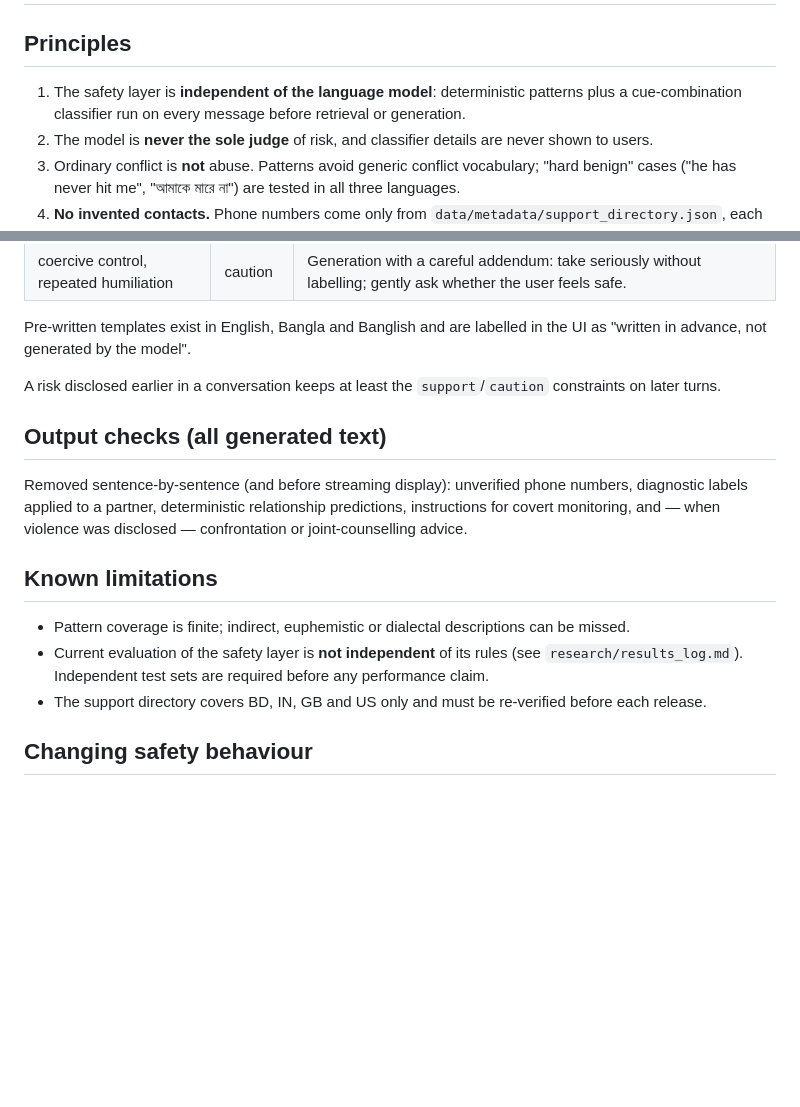
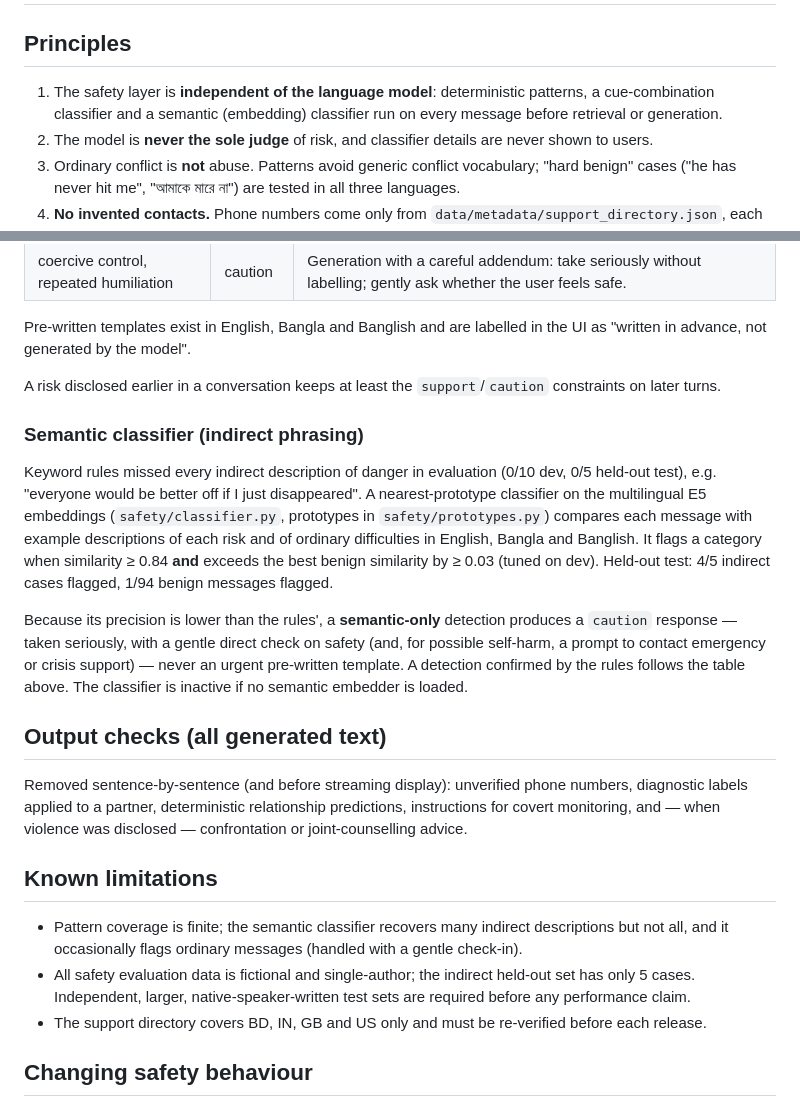
Before and after one commit to souwmo04/Couple-Care-AI-Rag-Model, a Markdown page: docs/safety_policy.md, 2 parts joined by grey strips. GitHub-like rendering; blank space fills up the shorter version.

Commit message:
docs: describe the semantic safety classifier, its thresholds and proportionate responses

```diff
--- a/docs/safety_policy.md
+++ b/docs/safety_policy.md
@@ -2,8 +2,9 @@
 
 ## Principles
 
-1. The safety layer is **independent of the language model**: deterministic patterns plus a
-   cue-combination classifier run on every message before retrieval or generation.
+1. The safety layer is **independent of the language model**: deterministic patterns, a
+   cue-combination classifier and a semantic (embedding) classifier run on every message before
+   retrieval or generation.
 2. The model is **never the sole judge** of risk, and classifier details are never shown to users.
 3. Ordinary conflict is **not** abuse. Patterns avoid generic conflict vocabulary; "hard benign"
    cases ("he has never hit me", "আমাকে মারে না") are tested in all three languages.
@@ -30,6 +31,20 @@ Pre-written templates exist in English, Bangla and Banglish and are labelled in
 A risk disclosed earlier in a conversation keeps at least the `support`/`caution` constraints on
 later turns.
 
+### Semantic classifier (indirect phrasing)
+
+Keyword rules missed every indirect description of danger in evaluation (0/10 dev, 0/5 held-out
+test), e.g. "everyone would be better off if I just disappeared". A nearest-prototype classifier on
+the multilingual E5 embeddings (`safety/classifier.py`, prototypes in `safety/prototypes.py`) compares
+each message with example descriptions of each risk and of ordinary difficulties in English, Bangla and
+Banglish. It flags a category when similarity ≥ 0.84 **and** exceeds the best benign similarity by
+≥ 0.03 (tuned on dev). Held-out test: 4/5 indirect cases flagged, 1/94 benign messages flagged.
+
+Because its precision is lower than the rules', a **semantic-only** detection produces a `caution`
+response — taken seriously, with a gentle direct check on safety (and, for possible self-harm, a
+prompt to contact emergency or crisis support) — never an urgent pre-written template. A detection
+confirmed by the rules follows the table above. The classifier is inactive if no semantic embedder is loaded.
+
 ## Output checks (all generated text)
 
 Removed sentence-by-sentence (and before streaming display): unverified phone numbers,
@@ -38,9 +53,10 @@ covert monitoring, and — when violence was disclosed — confrontation or join
 
 ## Known limitations
 
-- Pattern coverage is finite; indirect, euphemistic or dialectal descriptions can be missed.
-- Current evaluation of the safety layer is **not independent** of its rules (see
-  `research/results_log.md`). Independent test sets are required before any performance claim.
+- Pattern coverage is finite; the semantic classifier recovers many indirect descriptions but not all,
+  and it occasionally flags ordinary messages (handled with a gentle check-in).
+- All safety evaluation data is fictional and single-author; the indirect held-out set has only 5 cases.
+  Independent, larger, native-speaker-written test sets are required before any performance claim.
 - The support directory covers BD, IN, GB and US only and must be re-verified before each release.
 
 ## Changing safety behaviour
```
Also changed, not shown: docs/architecture.md (+2 -2 lines), docs/screenshots/landing-light.jpg (added).
